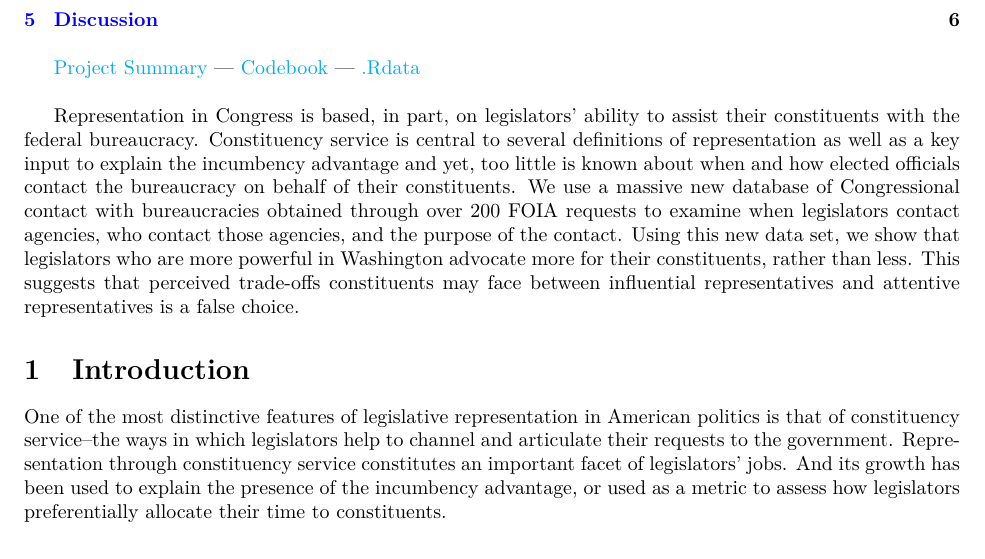
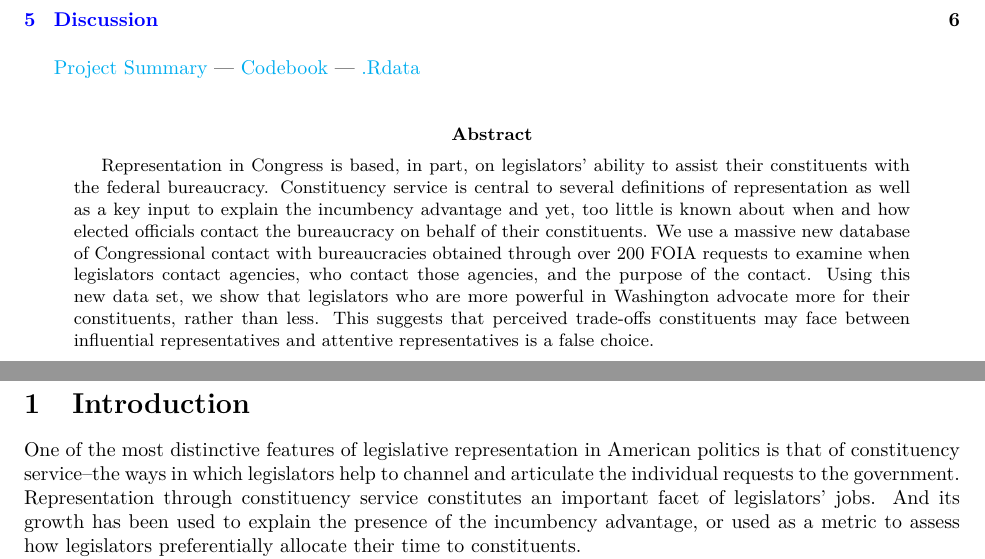
Before and after one commit to judgelord/correspondence, a LaTeX paper (APSA2018.tex): part of page 1 of 6 before the commit and two parts of pages 1 and 2 of 6 after it, the two joined at a grey line, cut so that both start at the same text. Compiled offline with pdfLaTeX.

Commit message:
Abstract and Intro

```diff
--- a/APSA2018.tex
+++ b/APSA2018.tex
@@ -25,13 +25,15 @@
 \href{https://drive.google.com/drive/u/0/folders/1DSGGZP_v2zwdfxg9Do3Ii4Y8UdXultVg}{.Rdata}
 \bigskip
 
+\begin{abstract}
+Representation in Congress is based, in part, on legislators' ability to assist their constituents with the federal bureaucracy.  Constituency service is central to several definitions of representation as well as a key input to explain the incumbency advantage and yet, too little is known about when and how elected officials contact the bureaucracy on behalf of their constituents. We use a massive new database of Congressional contact with bureaucracies obtained through over 200 FOIA requests to examine when legislators contact agencies, who contact those agencies, and the purpose of the contact. Using this new data set, we show that legislators who are more powerful in Washington advocate more for their constituents, rather than less.  This suggests that perceived trade-offs constituents may face between influential representatives and attentive representatives is a false choice.
+\end{abstract}
 
-Representation in Congress is based, in part, on legislators' ability to assist their constituents with the federal bureaucracy.  Constituency service is central to several definitions of representation as well as a key input to explain the incumbency advantage and yet, too little is known about when and how elected officials contact the bureaucracy on behalf of their constituents. We use a massive new database of Congressional contact with bureaucracies obtained through over 200 FOIA requests to examine when legislators contact agencies, who contact those agencies, and the purpose of the contact. Using this new data set, we show that legislators who are more powerful in Washington advocate more for their constituents, rather than less.  This suggests that perceived trade-offs constituents may face between influential representatives and attentive representatives is a false choice.
-
+\newpage
 
 \section{Introduction}
 
-One of the most distinctive features of legislative representation in American politics is that of constituency service--the ways in which legislators help to channel and articulate their requests to the government. Representation through constituency service constitutes an important facet of legislators' jobs.  And its growth has been used to explain the presence of the incumbency advantage, or used as a metric to assess how legislators preferentially allocate their time to constituents.
+One of the most distinctive features of legislative representation in American politics is that of constituency service--the ways in which legislators help to channel and articulate the individual requests to the government. Representation through constituency service constitutes an important facet of legislators' jobs.  And its growth has been used to explain the presence of the incumbency advantage, or used as a metric to assess how legislators preferentially allocate their time to constituents.
 
 Within many theories of representation, there has been a perceived tradeoff between representation from elected officials who wield institutional power within Washington and elected officials who are attentive to the district.  As legislators acquire power in the institution, it is often asserted that they obtain "Potomac fever" and devote less attention to constituents back in the district.  This similar argument is made in the popular press and XX.
 
```
